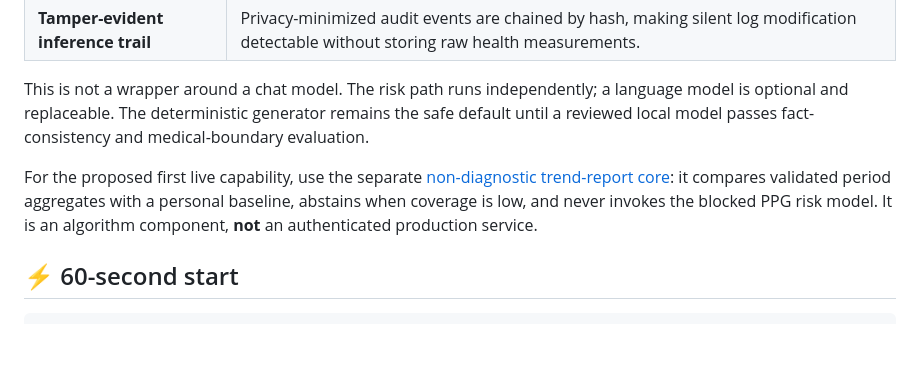
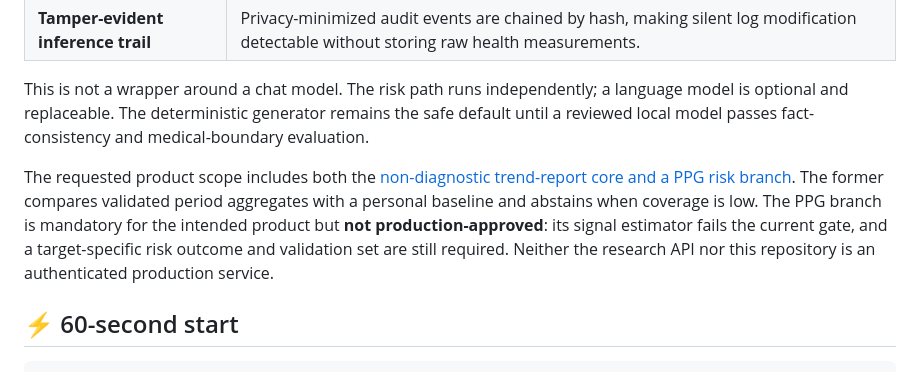
Before and after one commit to csong8904-spec/rehealth-ai-algorithm, a Markdown page: README.md, the part around the change. Drawn GitHub-style; blank space fills up the shorter version.

Commit message:
docs: include gated PPG risk branch in product scope

```diff
--- a/README.md
+++ b/README.md
@@ -56,7 +56,7 @@ This is not a wrapper around a chat model. The risk path runs independently; a l
 and replaceable. The deterministic generator remains the safe default until a reviewed local model passes
 fact-consistency and medical-boundary evaluation.
 
-For the proposed first live capability, use the separate [non-diagnostic trend-report core](docs/health-trend-algorithm.md): it compares validated period aggregates with a personal baseline, abstains when coverage is low, and never invokes the blocked PPG risk model. It is an algorithm component, **not** an authenticated production service.
+The requested product scope includes both the [non-diagnostic trend-report core and a PPG risk branch](docs/health-trend-algorithm.md). The former compares validated period aggregates with a personal baseline and abstains when coverage is low. The PPG branch is mandatory for the intended product but **not production-approved**: its signal estimator fails the current gate, and a target-specific risk outcome and validation set are still required. Neither the research API nor this repository is an authenticated production service.
 
 ## ⚡ 60-second start
 
```
Also changed, not shown: docs/health-trend-algorithm.md (+14 -2 lines).
